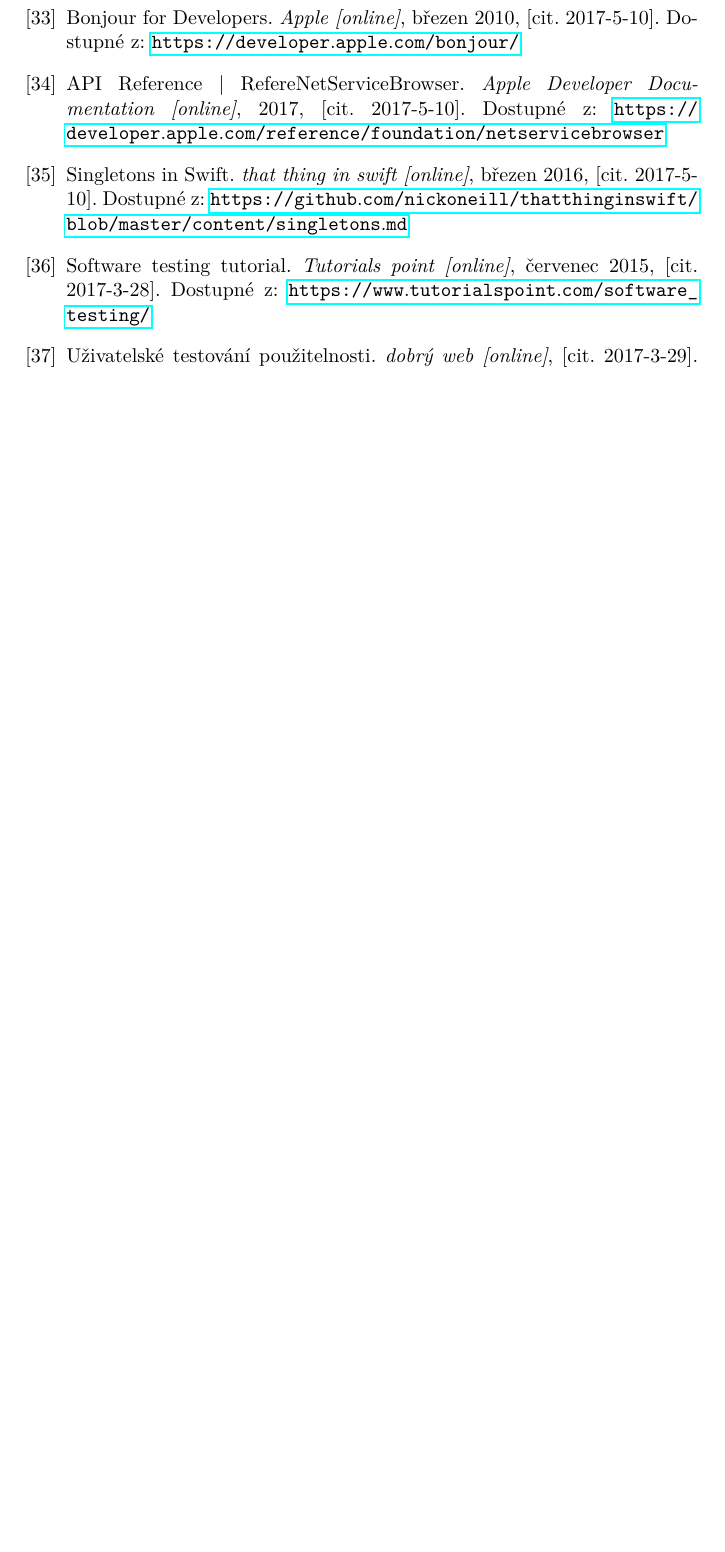
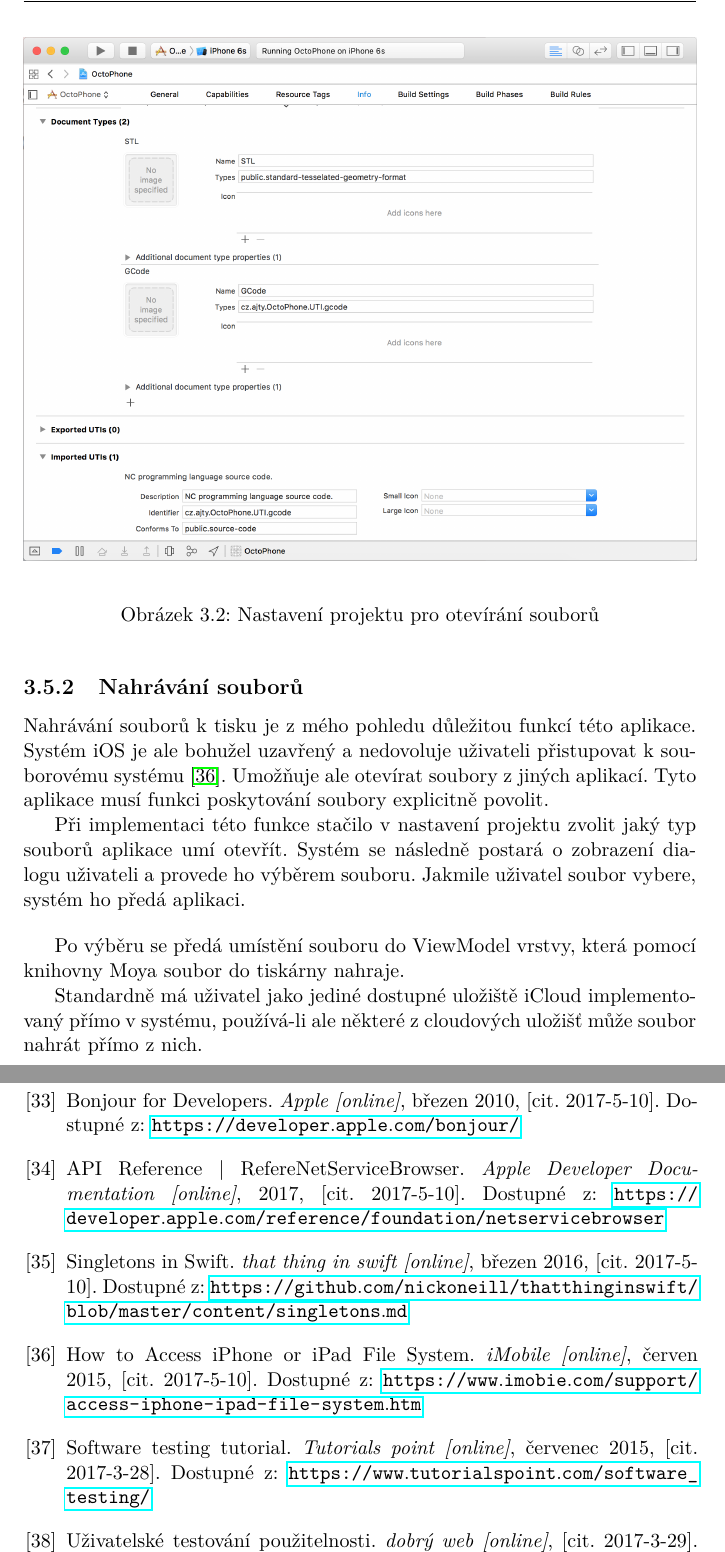
Before and after one commit to josefdolezal/fit-bi-bap, a LaTeX thesis (thesis.tex, which reads chapters/implementation-files.tex): part of page 64 of 67 before the commit and two parts of pages 53 and 66 of 71 after it, the two joined at a grey line, cut at the place of the change, the shorter picture padded with empty space. Compiled offline with pdfLaTeX.

Commit message:
Add files upload section into implementation

```diff
--- a/chapters/implementation-files.tex
+++ b/chapters/implementation-files.tex
@@ -19,3 +19,22 @@
 Tímto jsem zajistil, že nevznikne nekonzistence při aktualizaci souborů.
 Tedy vždy jsou zobrazeny právě ty soubory, které uživatel zvolil.
 Žádné nechybí ani nepřebývají ani v době, kdy se seznam znovu stáhne z OctoPrint.
+
+\subsection{Nahrávání souborů}
+
+Nahrávání souborů k tisku je z mého pohledu důležitou funkcí této aplikace.
+Systém iOS je ale bohužel uzavřený a nedovoluje uživateli přistupovat k souborovému systému \cite{imobile-access-fs}.
+Umožňuje ale otevírat soubory z jiných aplikací.
+Tyto aplikace musí funkci poskytování soubory explicitně povolit.
+
+Při implementaci této funkce stačilo v nastavení projektu zvolit jaký typ souborů aplikace umí otevřít.
+Systém se následně postará o zobrazení dialogu uživateli a provede ho výběrem souboru.
+Jakmile uživatel soubor vybere, systém ho předá aplikaci.
+
+\image{ref:implementation-utis}{Nastavení projektu pro otevírání souborů}{assets/implementation-utis.png}
+
+\bigskip{}
+
+Po výběru se předá umístění souboru do ViewModel vrstvy, která pomocí knihovny Moya soubor do tiskárny nahraje.
+
+Standardně má uživatel jako jediné dostupné uložiště iCloud implementovaný přímo v systému, používá-li ale některé z cloudových uložišť může soubor nahrát přímo z nich.
```
Also changed, not shown: bibliography.bib (+10 -0 lines), assets/implementation-utis.png (added).
